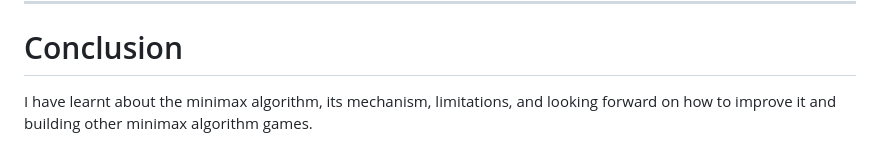
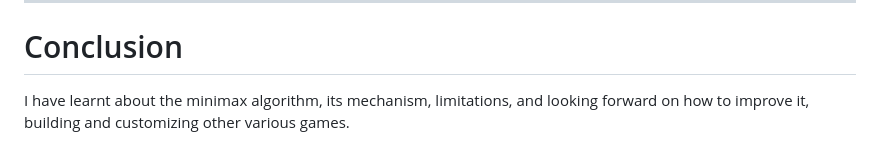
Before and after one commit to timiphil/Tic-Tac-Toe-Game, a Markdown page: README.md, the part around the change. Drawn GitHub-style.

```diff
--- a/README.md
+++ b/README.md
@@ -42,4 +42,4 @@ Continue exchanging actions until one player draws a row of three symbols, or un
 
 ---
 # Conclusion
-I have learnt about the minimax algorithm, its mechanism, limitations, and looking forward on how to improve it and building other minimax algorithm games.
+I have learnt about the minimax algorithm, its mechanism, limitations, and looking forward on how to improve it, building and customizing other various games.
```
